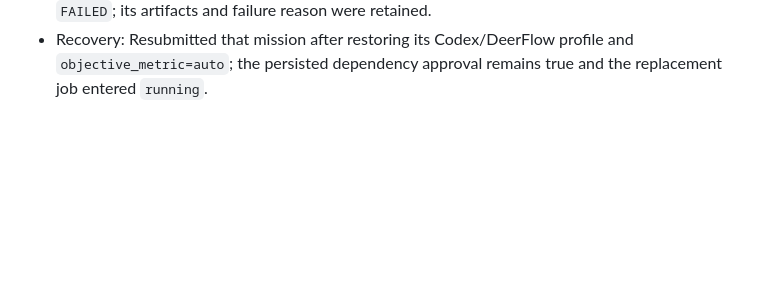
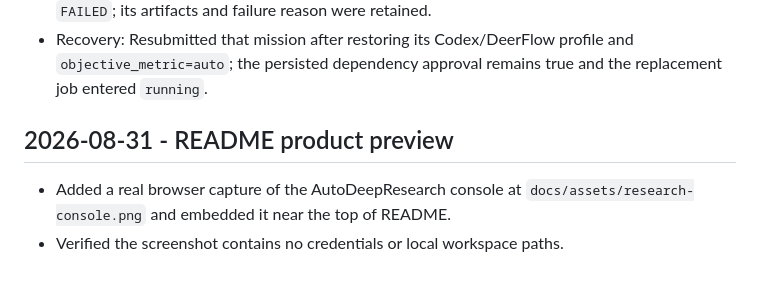
Before and after one commit to s1gnaL0st/AutoDeepResearch, a Markdown page: PROGRESS.md, the part around the change. Drawn GitHub-style; blank space fills up the shorter version.

```diff
--- a/PROGRESS.md
+++ b/PROGRESS.md
@@ -1487,3 +1487,9 @@ evise_hypotheses, matching the adaptive workflow action; compile and all 71 test
 - Recovery: Resubmitted that mission after restoring its Codex/DeerFlow profile
   and `objective_metric=auto`; the persisted dependency approval remains true
   and the replacement job entered `running`.
+
+## 2026-08-31 - README product preview
+
+- Added a real browser capture of the AutoDeepResearch console at
+  `docs/assets/research-console.png` and embedded it near the top of README.
+- Verified the screenshot contains no credentials or local workspace paths.
```
Also changed, not shown: README.md (+2 -0 lines), docs/assets/research-console.png (added).
